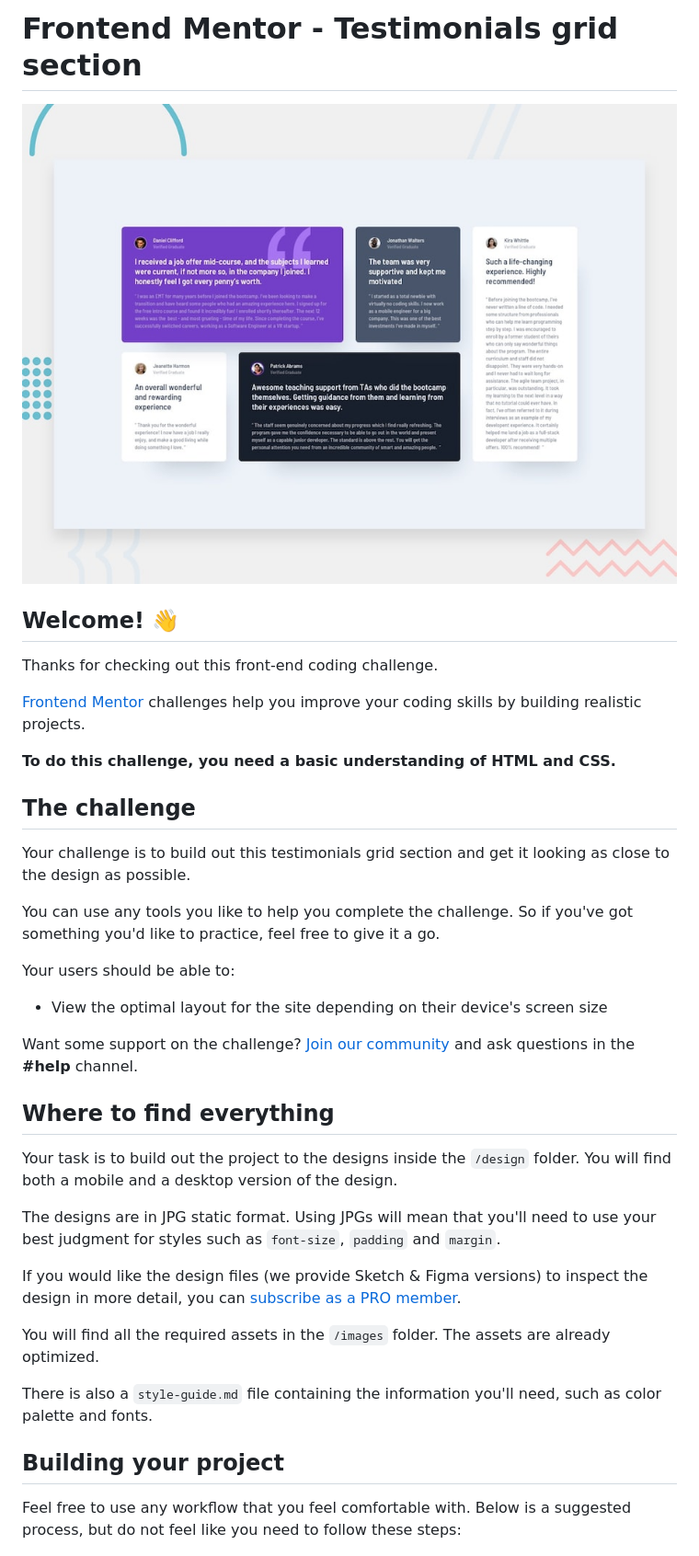
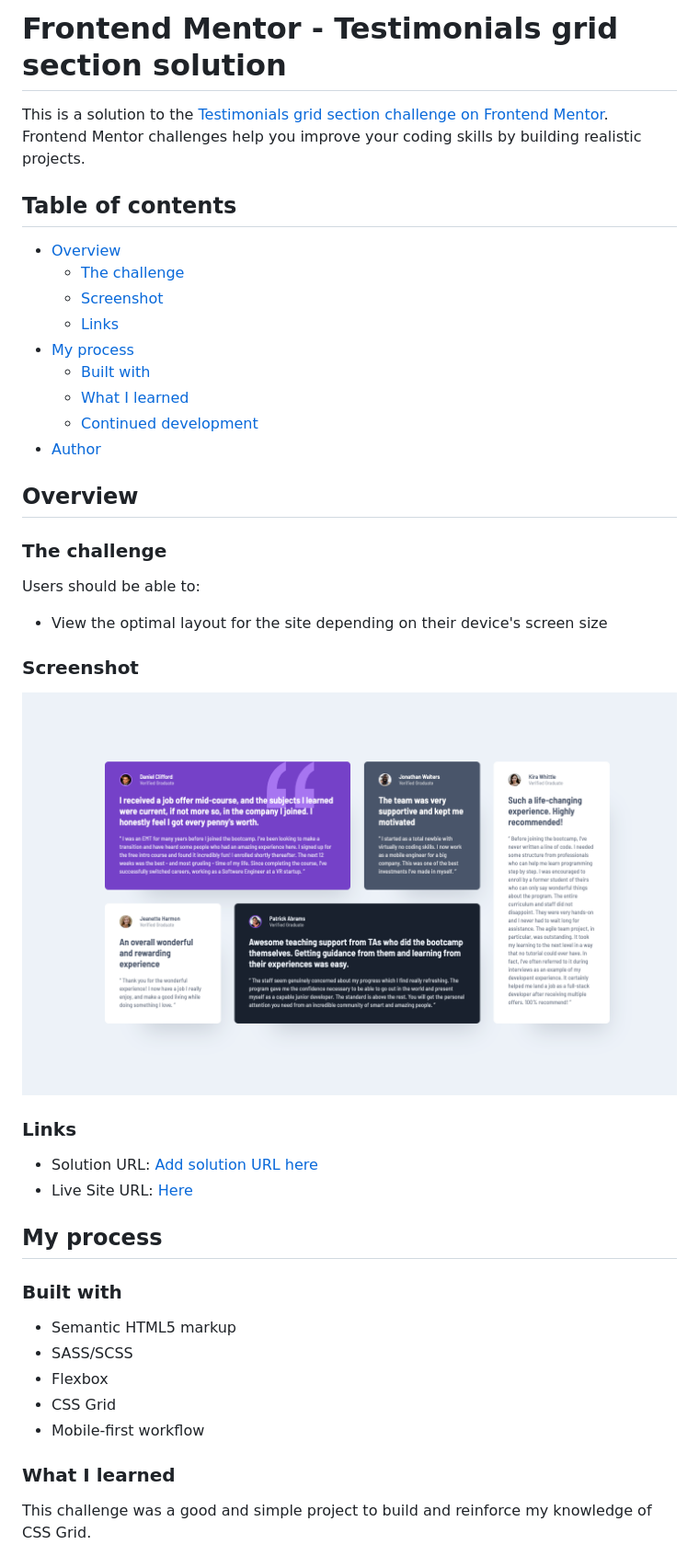
Before and after one commit to nvalline/fm-testimonials-grid-section, a Markdown page: README.md, the part around the change printed below. Shown: that part at 92% size. GitHub-like rendering; pictures changed too: design/screenshot.png (added).

```diff
--- a/README.md
+++ b/README.md
@@ -1,40 +1,47 @@
-# Frontend Mentor - Testimonials grid section
+# Frontend Mentor - Testimonials grid section solution
 
-![Design preview for the Testimonials grid section coding challenge](./design/desktop-preview.jpg)
+This is a solution to the [Testimonials grid section challenge on Frontend Mentor](https://www.frontendmentor.io/challenges/testimonials-grid-section-Nnw6J7Un7). Frontend Mentor challenges help you improve your coding skills by building realistic projects.
 
-## Welcome! 👋
+## Table of contents
 
-Thanks for checking out this front-end coding challenge.
+- [Overview](#overview)
+  - [The challenge](#the-challenge)
+  - [Screenshot](#screenshot)
+  - [Links](#links)
+- [My process](#my-process)
+  - [Built with](#built-with)
+  - [What I learned](#what-i-learned)
+  - [Continued development](#continued-development)
+- [Author](#author)
 
-[Frontend Mentor](https://www.frontendmentor.io) challenges help you improve your coding skills by building realistic projects.
+## Overview
 
-**To do this challenge, you need a basic understanding of HTML and CSS.**
+### The challenge
 
-## The challenge
-
-Your challenge is to build out this testimonials grid section and get it looking as close to the design as possible.
-
-You can use any tools you like to help you complete the challenge. So if you've got something you'd like to practice, feel free to give it a go.
-
-Your users should be able to:
+Users should be able to:
 
 - View the optimal layout for the site depending on their device's screen size
 
-Want some support on the challenge? [Join our community](https://www.frontendmentor.io/community) and ask questions in the **#help** channel.
+### Screenshot
 
-## Where to find everything
+![](./design/screenshot.png)
 
-Your task is to build out the project to the designs inside the `/design` folder. You will find both a mobile and a desktop version of the design.
+### Links
 
-The designs are in JPG static format. Using JPGs will mean that you'll need to use your best judgment for styles such as `font-size`, `padding` and `margin`.
+- Solution URL: [Add solution URL here](https://your-solution-url.com)
+- Live Site URL: [Here](https://nv-testimonials-grid.netlify.app/)
 
-If you would like the design files (we provide Sketch & Figma versions) to inspect the design in more detail, you can [subscribe as a PRO member](https://www.frontendmentor.io/pro).
+## My process
 
-You will find all the required assets in the `/images` folder. The assets are already optimized.
+### Built with
 
-There is also a `style-guide.md` file containing the information you'll need, such as color palette and fonts.
+- Semantic HTML5 markup
+- SASS/SCSS
+- Flexbox
+- CSS Grid
+- Mobile-first workflow
 
-## Building your project
+### What I learned
 
-Feel free to use any workflow that you feel comfortable with. Below is a suggested process, but do not feel like you need to follow these steps:
+This challenge was a good and simple project to build and reinforce my knowledge of CSS Grid.
 
```
Also changed, not shown: other parts of README.md (+6 -48 lines), README-template.md (deleted, +0 -110 lines).
